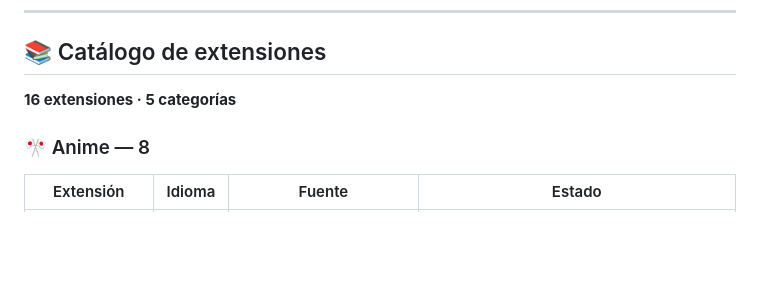
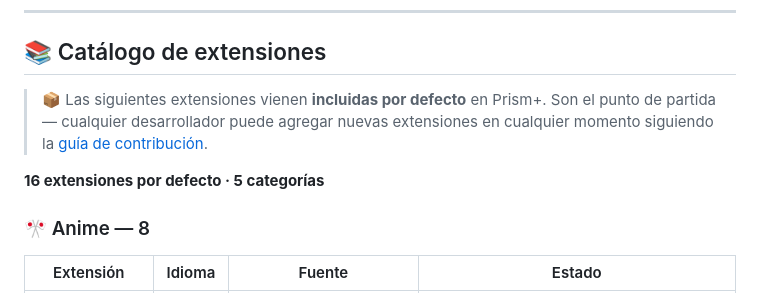
Before and after one commit to Litdemonick/prism-plus, a Markdown page: README.md, the part around the change. GitHub-like rendering; blank space fills up the shorter version.

Commit message:
docs: aclarar que las extensiones son por defecto y se pueden agregar mas

```diff
--- a/README.md
+++ b/README.md
@@ -402,7 +402,9 @@ npm run build   # validate + typecheck + esbuild + test
 
 ## 📚 Catálogo de extensiones
 
-**16 extensiones · 5 categorías**
+> 📦 Las siguientes extensiones vienen **incluidas por defecto** en Prism+. Son el punto de partida — cualquier desarrollador puede agregar nuevas extensiones en cualquier momento siguiendo la [guía de contribución](#contribuir).
+
+**16 extensiones por defecto · 5 categorías**
 
 ### 🎌 Anime — 8
 
```
